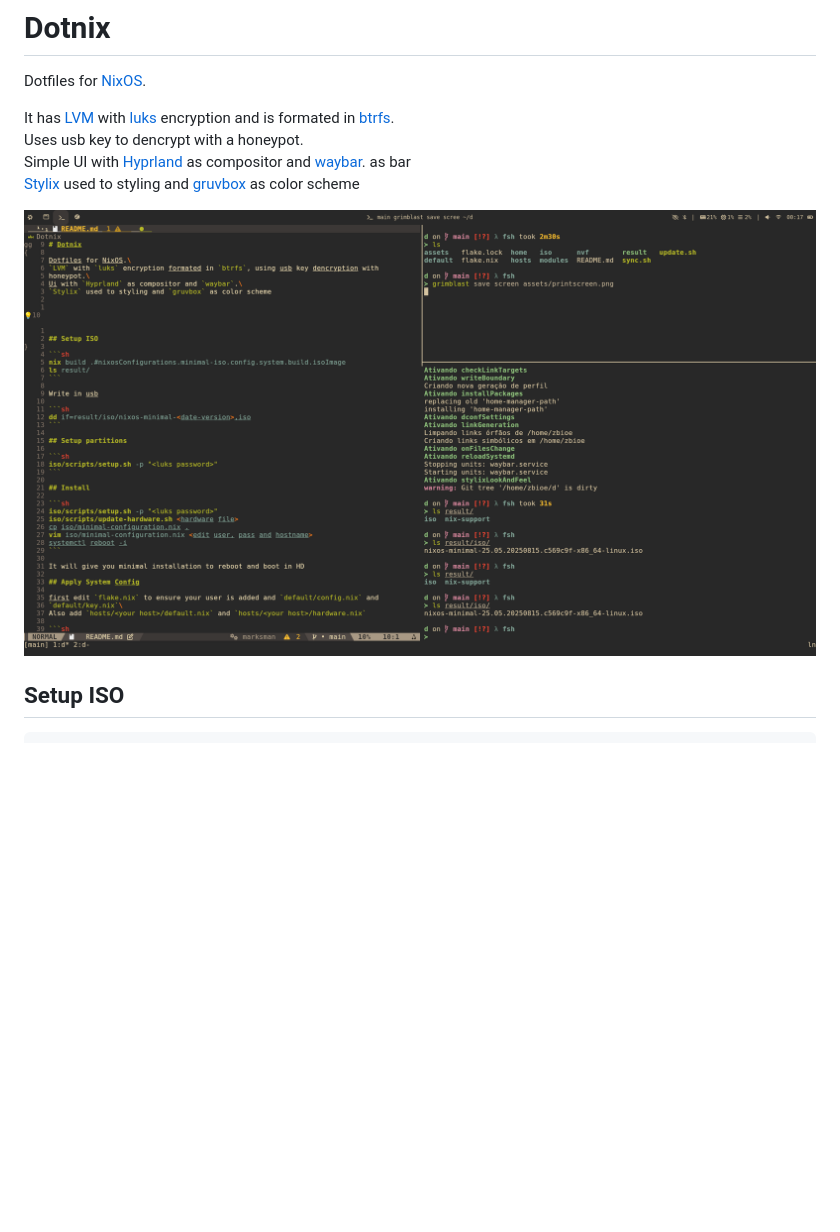
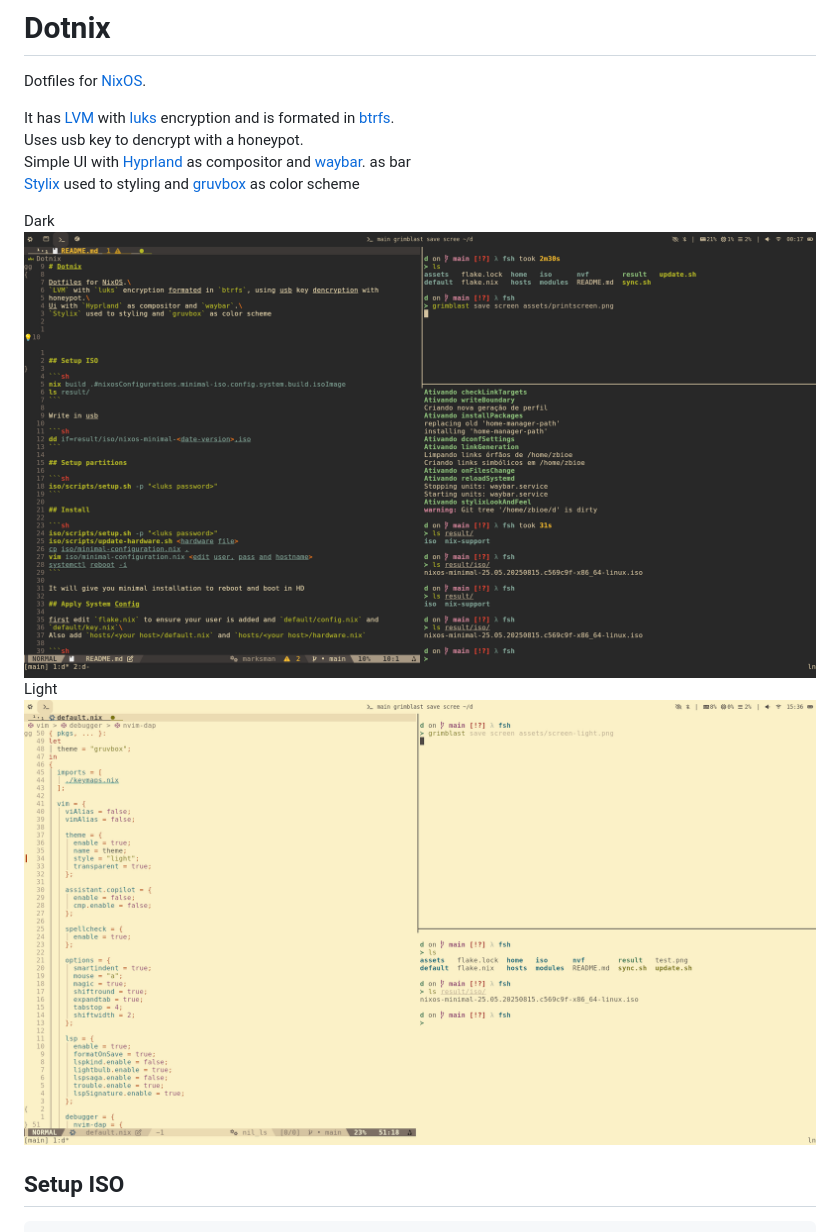
Before and after one commit to zbioe/dotnix, a Markdown page: README.md, the part around one of its changes. GitHub-like rendering; pictures changed too: assets/screen-dark.png (added), assets/screen-light.png (added); blank space fills up the shorter version.

```diff
--- a/README.md
+++ b/README.md
@@ -2,12 +2,20 @@
 
 Dotfiles for [NixOS](nixos.org).
 
-It has [LVM](https://sourceware.org/lvm2/) with [luks](https://gitlab.com/cryptsetup/cryptsetup/blob/master/README.md) encryption and is formated in [btrfs](https://www.kernel.org/doc/html/v6.17-rc1/filesystems/btrfs.html).
-Uses usb key to dencrypt with a honeypot.
-Simple UI with [Hyprland](https://github.com/hyprwm/Hyprland) as compositor and [waybar](https://github.com/Alexays/Waybar). as bar  \
-[Stylix](https://github.com/nix-community/stylix) used to styling and [gruvbox](https://github.com/dawikur/base16-gruvbox-scheme) as color scheme
+It has [LVM](https://sourceware.org/lvm2/) with
+[luks](https://gitlab.com/cryptsetup/cryptsetup/blob/master/README.md)
+encryption and is formated in
+[btrfs](https://www.kernel.org/doc/html/v6.17-rc1/filesystems/btrfs.html).\
+Uses usb key to dencrypt with a honeypot.\
+Simple UI with [Hyprland](https://github.com/hyprwm/Hyprland) as compositor and
+[waybar](https://github.com/Alexays/Waybar). as bar\
+[Stylix](https://github.com/nix-community/stylix) used to styling and
+[gruvbox](https://github.com/dawikur/base16-gruvbox-scheme) as color scheme
 
-![screen](./assets/screen.png)
+Dark\
+![screen](./assets/screen-dark.png)\
+Light\
+![screen](./assets/screen-light.png)
 
 ## Setup ISO
 
```
Also changed, not shown: other parts of README.md (+3 -3 lines).
